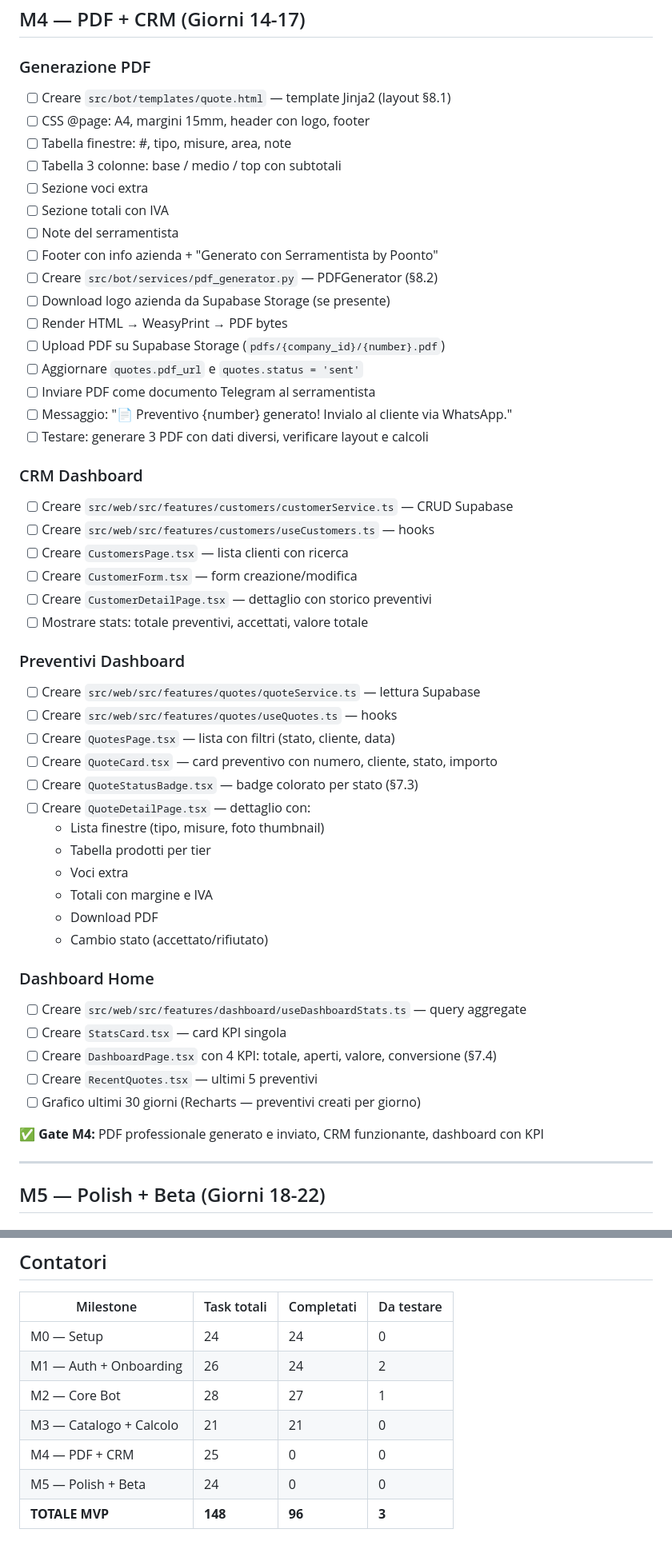
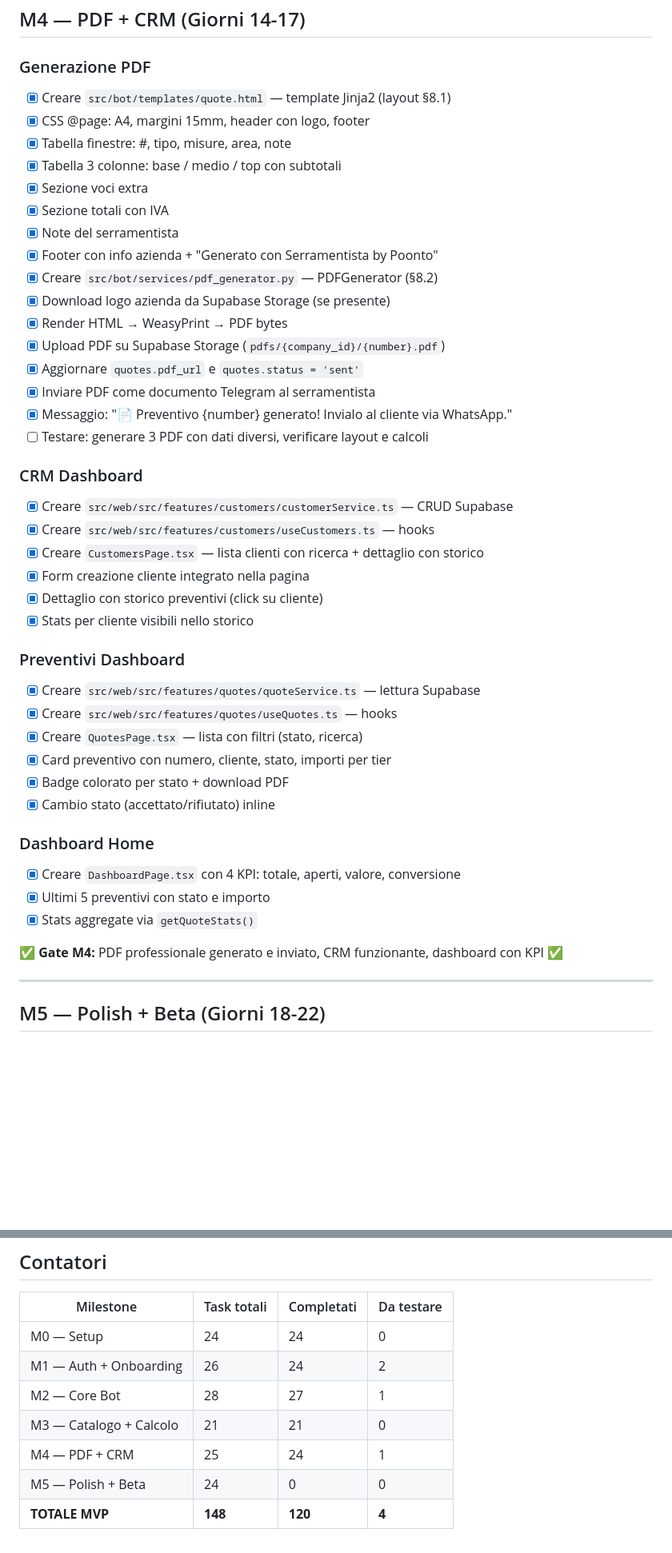
Before and after one commit to PoontoAgency/serramentista, a Markdown page: TASK_BREAKDOWN.md, 2 parts joined by grey strips. Shown at 80% size. Rendered like a GitHub page; blank space fills up the shorter version.

Commit message:
chore: update TASK_BREAKDOWN — M4 complete (120/148)

```diff
--- a/TASK_BREAKDOWN.md
+++ b/TASK_BREAKDOWN.md
@@ -205,53 +205,45 @@
 ## M4 — PDF + CRM (Giorni 14-17)
 
 ### Generazione PDF
-- [ ] Creare `src/bot/templates/quote.html` — template Jinja2 (layout §8.1)
-- [ ] CSS @page: A4, margini 15mm, header con logo, footer
-- [ ] Tabella finestre: #, tipo, misure, area, note
-- [ ] Tabella 3 colonne: base / medio / top con subtotali
-- [ ] Sezione voci extra
-- [ ] Sezione totali con IVA
-- [ ] Note del serramentista
-- [ ] Footer con info azienda + "Generato con Serramentista by Poonto"
-- [ ] Creare `src/bot/services/pdf_generator.py` — PDFGenerator (§8.2)
-- [ ] Download logo azienda da Supabase Storage (se presente)
-- [ ] Render HTML → WeasyPrint → PDF bytes
-- [ ] Upload PDF su Supabase Storage (`pdfs/{company_id}/{number}.pdf`)
-- [ ] Aggiornare `quotes.pdf_url` e `quotes.status = 'sent'`
-- [ ] Inviare PDF come documento Telegram al serramentista
-- [ ] Messaggio: "📄 Preventivo {number} generato! Invialo al cliente via WhatsApp."
+- [x] Creare `src/bot/templates/quote.html` — template Jinja2 (layout §8.1)
+- [x] CSS @page: A4, margini 15mm, header con logo, footer
+- [x] Tabella finestre: #, tipo, misure, area, note
+- [x] Tabella 3 colonne: base / medio / top con subtotali
+- [x] Sezione voci extra
+- [x] Sezione totali con IVA
+- [x] Note del serramentista
+- [x] Footer con info azienda + "Generato con Serramentista by Poonto"
+- [x] Creare `src/bot/services/pdf_generator.py` — PDFGenerator (§8.2)
+- [x] Download logo azienda da Supabase Storage (se presente)
+- [x] Render HTML → WeasyPrint → PDF bytes
+- [x] Upload PDF su Supabase Storage (`pdfs/{company_id}/{number}.pdf`)
+- [x] Aggiornare `quotes.pdf_url` e `quotes.status = 'sent'`
+- [x] Inviare PDF come documento Telegram al serramentista
+- [x] Messaggio: "📄 Preventivo {number} generato! Invialo al cliente via WhatsApp."
 - [ ] Testare: generare 3 PDF con dati diversi, verificare layout e calcoli
 
 ### CRM Dashboard
-- [ ] Creare `src/web/src/features/customers/customerService.ts` — CRUD Supabase
-- [ ] Creare `src/web/src/features/customers/useCustomers.ts` — hooks
-- [ ] Creare `CustomersPage.tsx` — lista clienti con ricerca
-- [ ] Creare `CustomerForm.tsx` — form creazione/modifica
-- [ ] Creare `CustomerDetailPage.tsx` — dettaglio con storico preventivi
-- [ ] Mostrare stats: totale preventivi, accettati, valore totale
+- [x] Creare `src/web/src/features/customers/customerService.ts` — CRUD Supabase
+- [x] Creare `src/web/src/features/customers/useCustomers.ts` — hooks
+- [x] Creare `CustomersPage.tsx` — lista clienti con ricerca + dettaglio con storico
+- [x] Form creazione cliente integrato nella pagina
+- [x] Dettaglio con storico preventivi (click su cliente)
+- [x] Stats per cliente visibili nello storico
 
 ### Preventivi Dashboard
-- [ ] Creare `src/web/src/features/quotes/quoteService.ts` — lettura Supabase
-- [ ] Creare `src/web/src/features/quotes/useQuotes.ts` — hooks
-- [ ] Creare `QuotesPage.tsx` — lista con filtri (stato, cliente, data)
-- [ ] Creare `QuoteCard.tsx` — card preventivo con numero, cliente, stato, importo
-- [ ] Creare `QuoteStatusBadge.tsx` — badge colorato per stato (§7.3)
-- [ ] Creare `QuoteDetailPage.tsx` — dettaglio con:
-  - Lista finestre (tipo, misure, foto thumbnail)
-  - Tabella prodotti per tier
-  - Voci extra
-  - Totali con margine e IVA
-  - Download PDF
-  - Cambio stato (accettato/rifiutato)
+- [x] Creare `src/web/src/features/quotes/quoteService.ts` — lettura Supabase
+- [x] Creare `src/web/src/features/quotes/useQuotes.ts` — hooks
+- [x] Creare `QuotesPage.tsx` — lista con filtri (stato, ricerca)
+- [x] Card preventivo con numero, cliente, stato, importi per tier
+- [x] Badge colorato per stato + download PDF
+- [x] Cambio stato (accettato/rifiutato) inline
 
 ### Dashboard Home
-- [ ] Creare `src/web/src/features/dashboard/useDashboardStats.ts` — query aggregate
-- [ ] Creare `StatsCard.tsx` — card KPI singola
-- [ ] Creare `DashboardPage.tsx` con 4 KPI: totale, aperti, valore, conversione (§7.4)
-- [ ] Creare `RecentQuotes.tsx` — ultimi 5 preventivi
-- [ ] Grafico ultimi 30 giorni (Recharts — preventivi creati per giorno)
+- [x] Creare `DashboardPage.tsx` con 4 KPI: totale, aperti, valore, conversione
+- [x] Ultimi 5 preventivi con stato e importo
+- [x] Stats aggregate via `getQuoteStats()`
 
-**✅ Gate M4:** PDF professionale generato e inviato, CRM funzionante, dashboard con KPI
+**✅ Gate M4:** PDF professionale generato e inviato, CRM funzionante, dashboard con KPI ✅
 
 ---
 
@@ -333,6 +325,6 @@
 | M1 — Auth + Onboarding | 26 | 24 | 2 |
 | M2 — Core Bot | 28 | 27 | 1 |
 | M3 — Catalogo + Calcolo | 21 | 21 | 0 |
-| M4 — PDF + CRM | 25 | 0 | 0 |
+| M4 — PDF + CRM | 25 | 24 | 1 |
 | M5 — Polish + Beta | 24 | 0 | 0 |
-| **TOTALE MVP** | **148** | **96** | **3** |
+| **TOTALE MVP** | **148** | **120** | **4** |
```
